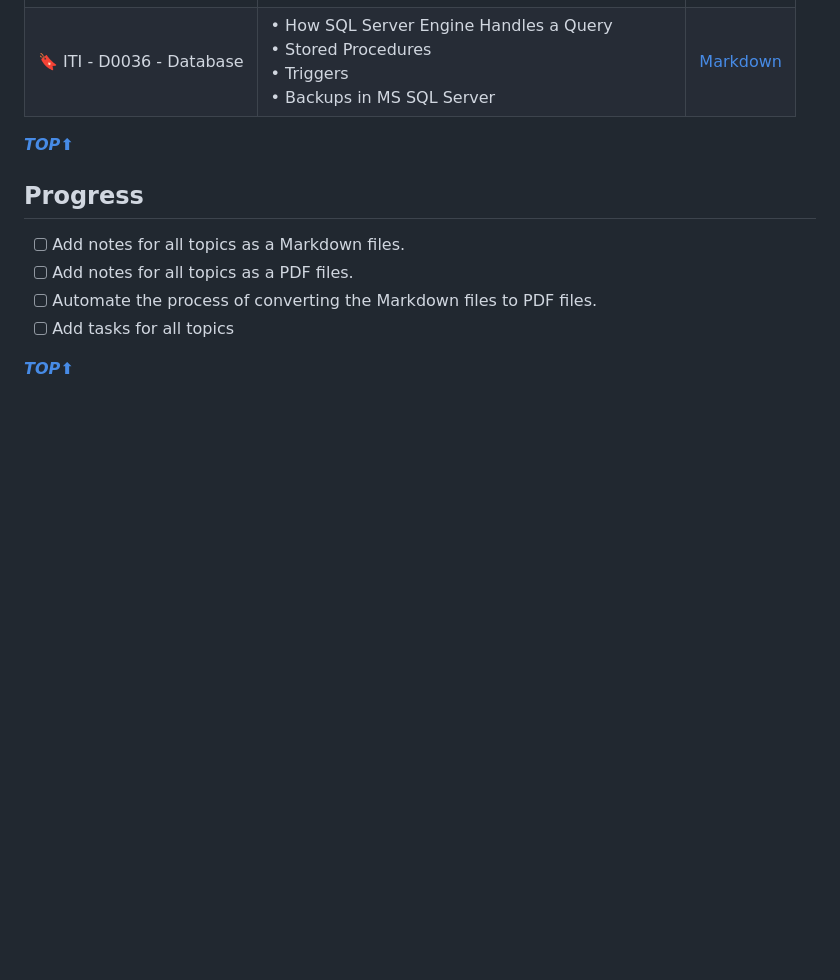
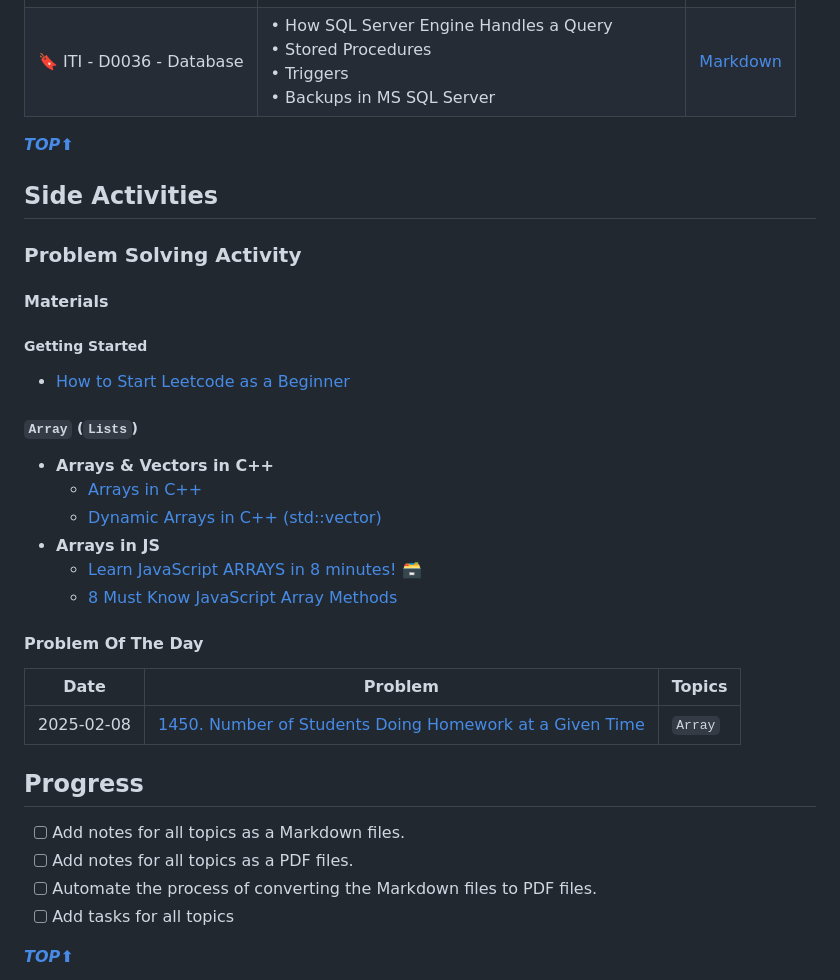
Before and after one commit to Ahmed-Reda-elshahawy/ITI-Full-Stack-.Net-Training-Journey, a Markdown page: README.md, the part around the change. GitHub-like rendering; blank space fills up the shorter version.

Commit message:
feat: add problem solving activity section

```diff
--- a/README.md
+++ b/README.md
@@ -100,6 +100,31 @@ This index will be updated as I progress through the training. It will contain a
 
 **_[TOP⬆](#iti-full-stack-net-training-journey)_**
 
+## Side Activities
+
+### Problem Solving Activity
+
+#### Materials
+
+##### Getting Started
+
+- [How to Start Leetcode as a Beginner](https://www.youtube.com/watch?v=AGGqPhBvZTg&t=129s)
+
+##### `Array` (`Lists`)
+
+- **Arrays & Vectors in C++**
+  - [Arrays in C++](https://www.youtube.com/watch?v=ENDaJi08jCU)
+  - [Dynamic Arrays in C++ (std::vector)](https://www.youtube.com/watch?v=PocJ5jXv8No)
+- **Arrays in JS**
+  - [Learn JavaScript ARRAYS in 8 minutes! 🗃](https://www.youtube.com/watch?v=yQ1fz8LY354)
+  - [8 Must Know JavaScript Array Methods](https://www.youtube.com/watch?v=R8rmfD9Y5-c)
+
+#### Problem Of The Day
+
+| Date       | Problem                                                                                                                                                 | Topics  |
+| ---------- | ------------------------------------------------------------------------------------------------------------------------------------------------------- | ------- |
+| 2025-02-08 | [1450. Number of Students Doing Homework at a Given Time](https://leetcode.com/problems/number-of-students-doing-homework-at-a-given-time/description/) | `Array` |
+
 ## Progress
 
 - [ ] Add notes for all topics as a Markdown files.
```
